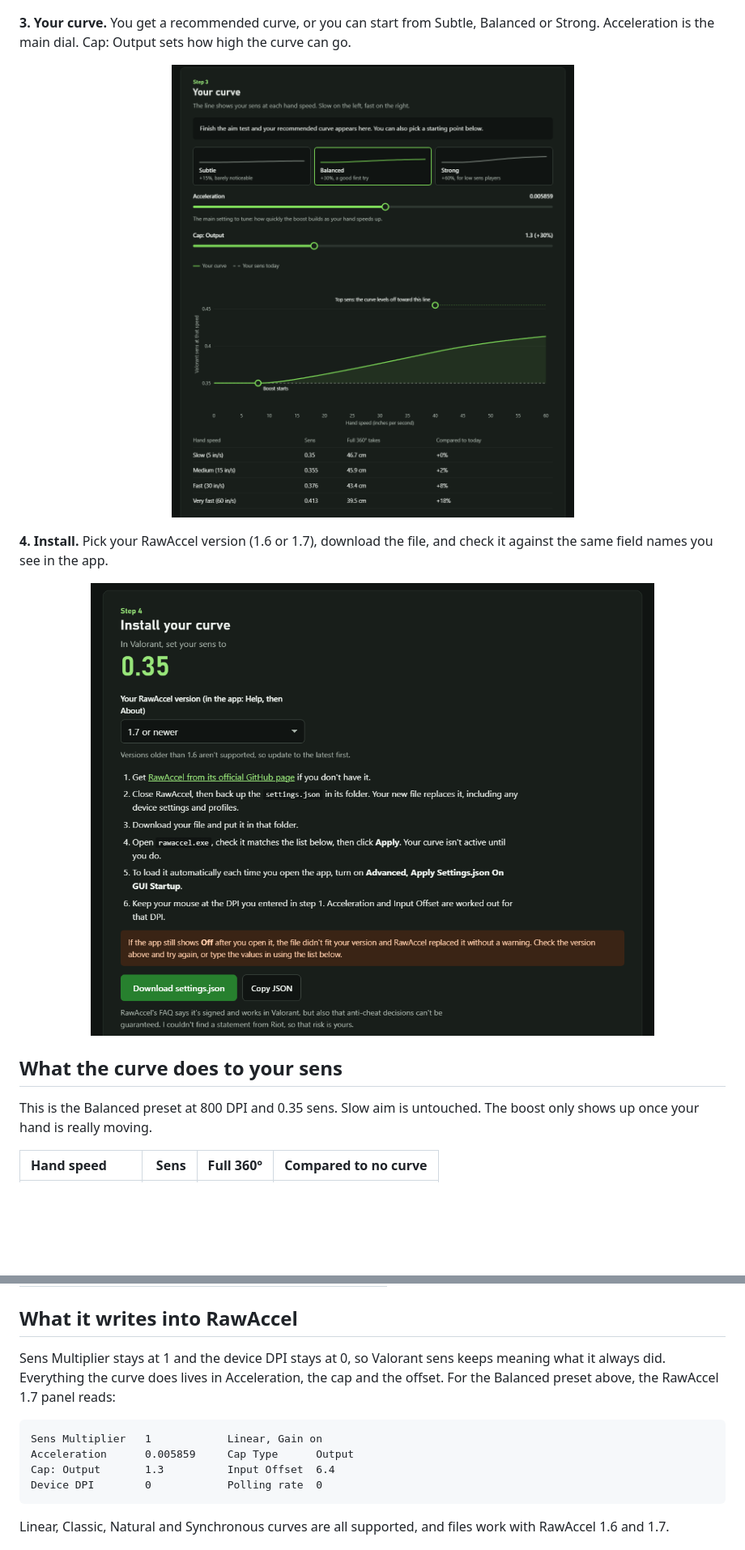
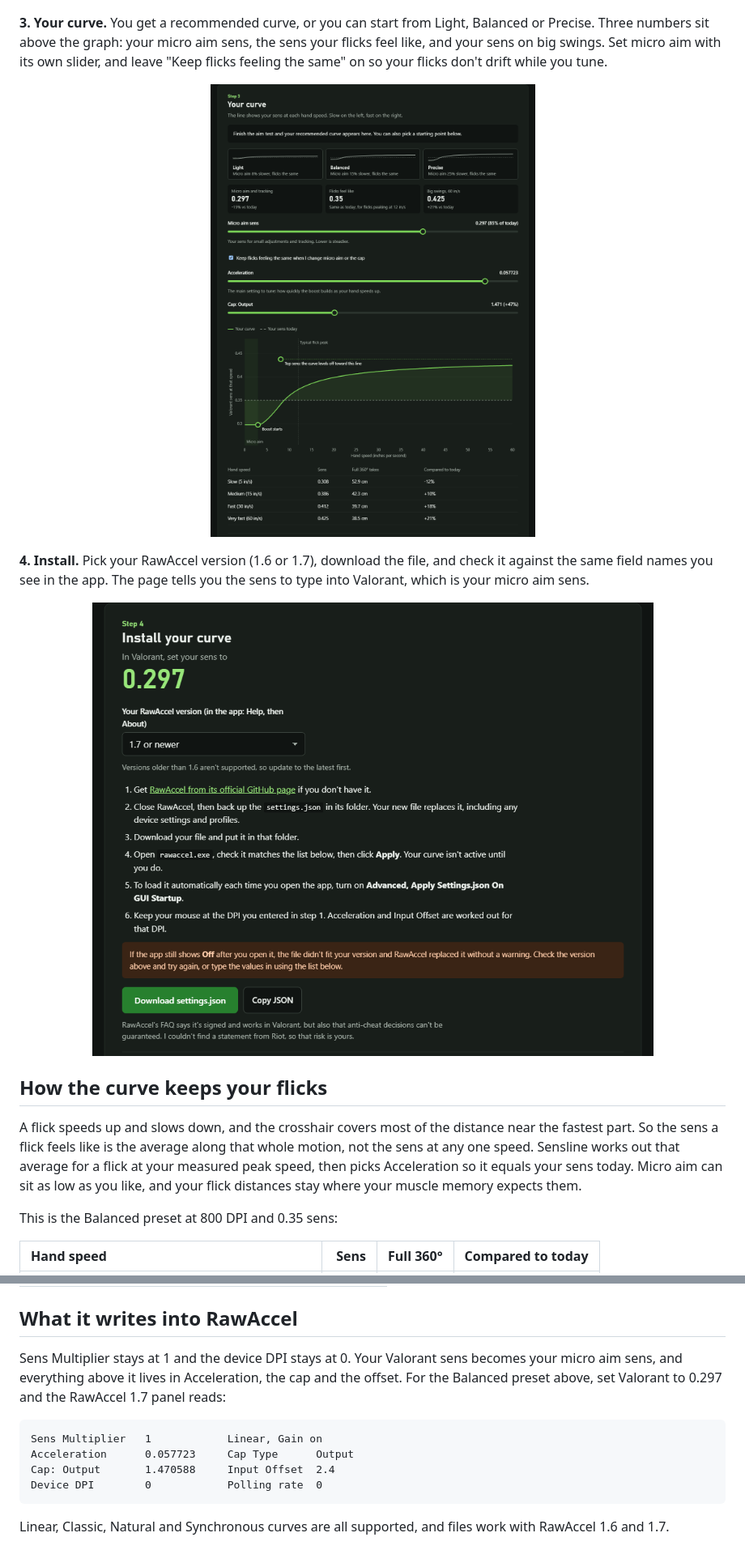
Before and after one commit to wesper-01/sensline, a Markdown page: README.md, 2 parts joined by grey strips. Shown at 81% size. GitHub-like rendering; pictures changed too: assets/shot-curve.png, assets/shot-install.png; blank space fills up the shorter version.

````diff
--- a/README.md
+++ b/README.md
@@ -18,5 +18,5 @@ Sensline finds that curve from how you actually aim. You play a short Valorant-s
 
 <p align="center"><img src="assets/shot-aim.png" width="760" alt="Step 2, the aim test, with diagrams for peeks, strafes, flicks and turns."></p>
 
-**3. Your curve.** You get a recommended curve, or you can start from Subtle, Balanced or Strong. Acceleration is the main dial. Cap: Output sets how high the curve can go.
+**3. Your curve.** You get a recommended curve, or you can start from Light, Balanced or Precise. Three numbers sit above the graph: your micro aim sens, the sens your flicks feel like, and your sens on big swings. Set micro aim with its own slider, and leave "Keep flicks feeling the same" on so your flicks don't drift while you tune.
 
@@ -24,3 +24,3 @@ Sensline finds that curve from how you actually aim. You play a short Valorant-s
 
-**4. Install.** Pick your RawAccel version (1.6 or 1.7), download the file, and check it against the same field names you see in the app.
+**4. Install.** Pick your RawAccel version (1.6 or 1.7), download the file, and check it against the same field names you see in the app. The page tells you the sens to type into Valorant, which is your micro aim sens.
 
@@ -28,7 +28,9 @@ Sensline finds that curve from how you actually aim. You play a short Valorant-s
 
-## What the curve does to your sens
+## How the curve keeps your flicks
 
-This is the Balanced preset at 800 DPI and 0.35 sens. Slow aim is untouched. The boost only shows up once your hand is really moving.
+A flick speeds up and slows down, and the crosshair covers most of the distance near the fastest part. So the sens a flick feels like is the average along that whole motion, not the sens at any one speed. Sensline works out that average for a flick at your measured peak speed, then picks Acceleration so it equals your sens today. Micro aim can sit as low as you like, and your flick distances stay where your muscle memory expects them.
 
-| Hand speed | Sens | Full 360° | Compared to no curve |
+This is the Balanced preset at 800 DPI and 0.35 sens:
+
+| Hand speed | Sens | Full 360° | Compared to today |
 | :-- | --: | --: | --: |
@@ -51,12 +63,12 @@ Play a few games, then tell Sensline what went wrong. Each button makes one smal
 
 ## What it writes into RawAccel
 
-Sens Multiplier stays at 1 and the device DPI stays at 0, so Valorant sens keeps meaning what it always did. Everything the curve does lives in Acceleration, the cap and the offset. For the Balanced preset above, the RawAccel 1.7 panel reads:
+Sens Multiplier stays at 1 and the device DPI stays at 0. Your Valorant sens becomes your micro aim sens, and everything above it lives in Acceleration, the cap and the offset. For the Balanced preset above, set Valorant to 0.297 and the RawAccel 1.7 panel reads:
 
 ```text
 Sens Multiplier   1            Linear, Gain on
-Acceleration      0.005859     Cap Type      Output
-Cap: Output       1.3          Input Offset  6.4
+Acceleration      0.057723     Cap Type      Output
+Cap: Output       1.470588     Input Offset  2.4
 Device DPI        0            Polling rate  0
 ```
 
````
Also changed, not shown: other parts of README.md (+22 -12 lines), assets/shot-hero.png, 1 other file.
